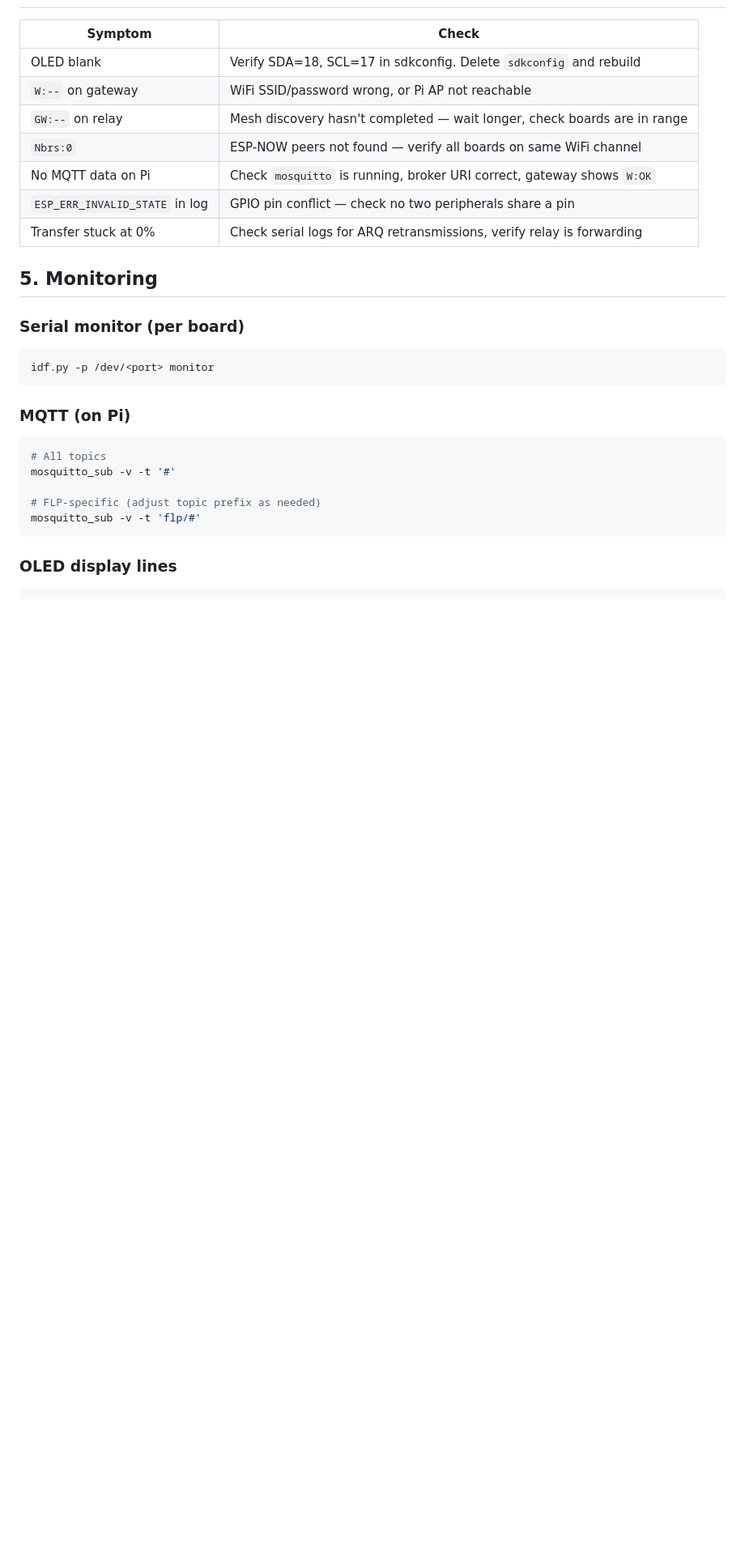
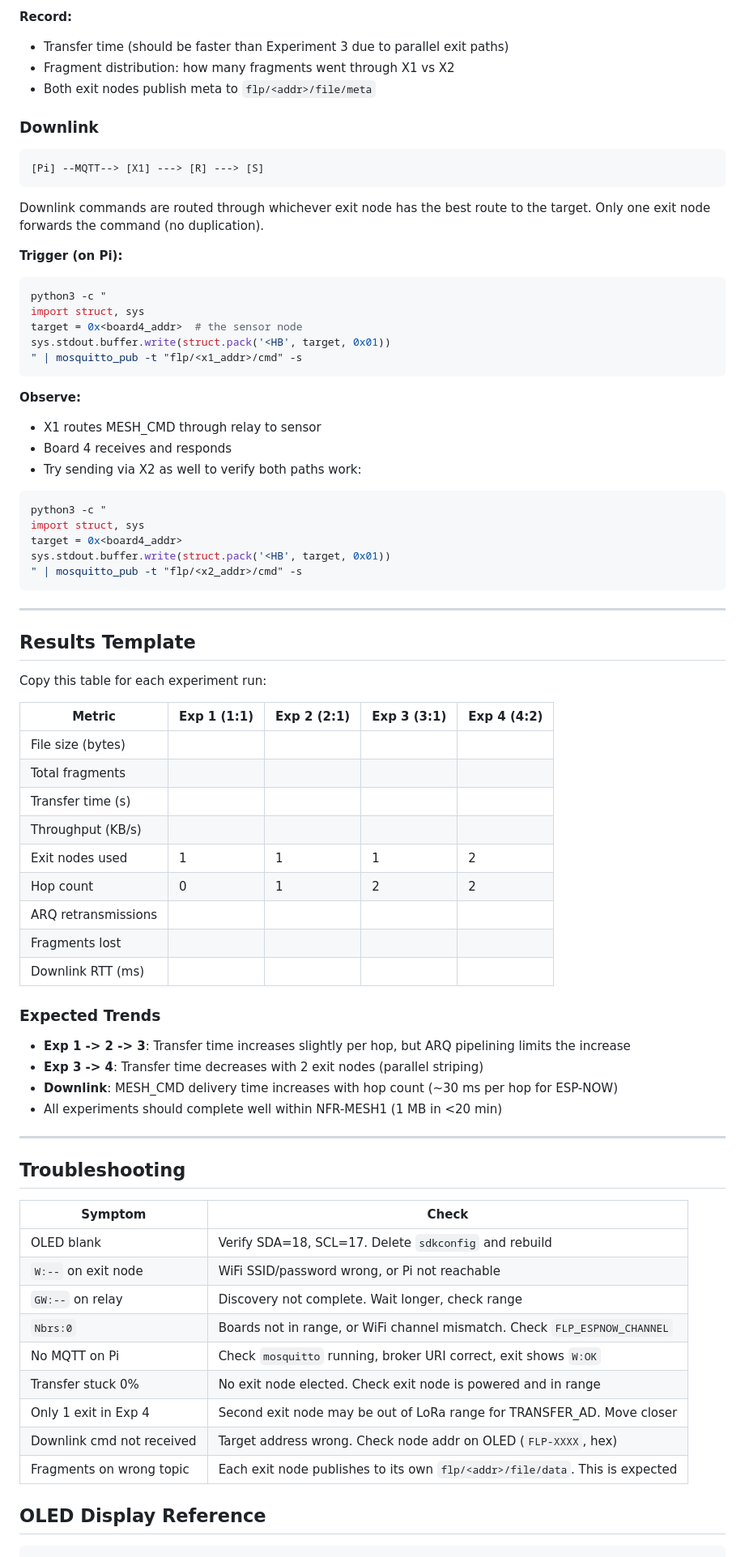
Before and after one commit to hoshinoht/forest-link-protocol, a Markdown page: TESTING.md, the part around one of its changes. Shown at 81% size. Rendered like a GitHub page; blank space fills up the shorter version.

````diff
--- a/TESTING.md
+++ b/TESTING.md
@@ -183,30 +278,81 @@ git checkout sdkconfig.defaults
+**Record:**
+- Transfer time (should be faster than Experiment 3 due to parallel exit paths)
+- Fragment distribution: how many fragments went through X1 vs X2
+- Both exit nodes publish meta to `flp/<addr>/file/meta`
+
+### Downlink
+
+```
+[Pi] --MQTT--> [X1] ---> [R] ---> [S]
+```
+
+Downlink commands are routed through whichever exit node has the best route to the target. Only one exit node forwards the command (no duplication).
+
+**Trigger (on Pi):**
+
+```bash
+python3 -c "
+import struct, sys
+target = 0x<board4_addr>  # the sensor node
+sys.stdout.buffer.write(struct.pack('<HB', target, 0x01))
+" | mosquitto_pub -t "flp/<x1_addr>/cmd" -s
+```
+
+**Observe:**
+- X1 routes MESH_CMD through relay to sensor
+- Board 4 receives and responds
+- Try sending via X2 as well to verify both paths work:
+
+```bash
+python3 -c "
+import struct, sys
+target = 0x<board4_addr>
+sys.stdout.buffer.write(struct.pack('<HB', target, 0x01))
+" | mosquitto_pub -t "flp/<x2_addr>/cmd" -s
+```
+
+---
+
+## Results Template
+
+Copy this table for each experiment run:
+
+| Metric | Exp 1 (1:1) | Exp 2 (2:1) | Exp 3 (3:1) | Exp 4 (4:2) |
+|--------|-------------|-------------|-------------|-------------|
+| File size (bytes) | | | | |
+| Total fragments | | | | |
+| Transfer time (s) | | | | |
+| Throughput (KB/s) | | | | |
+| Exit nodes used | 1 | 1 | 1 | 2 |
+| Hop count | 0 | 1 | 2 | 2 |
+| ARQ retransmissions | | | | |
+| Fragments lost | | | | |
+| Downlink RTT (ms) | | | | |
+
+### Expected Trends
+
+- **Exp 1 -> 2 -> 3**: Transfer time increases slightly per hop, but ARQ pipelining limits the increase
+- **Exp 3 -> 4**: Transfer time decreases with 2 exit nodes (parallel striping)
+- **Downlink**: MESH_CMD delivery time increases with hop count (~30 ms per hop for ESP-NOW)
+- All experiments should complete well within NFR-MESH1 (1 MB in <20 min)
+
+---
+
+## Troubleshooting
 
 | Symptom | Check |
 |---------|-------|
-| OLED blank | Verify SDA=18, SCL=17 in sdkconfig. Delete `sdkconfig` and rebuild |
-| `W:--` on gateway | WiFi SSID/password wrong, or Pi AP not reachable |
-| `GW:--` on relay | Mesh discovery hasn't completed — wait longer, check boards are in range |
-| `Nbrs:0` | ESP-NOW peers not found — verify all boards on same WiFi channel |
-| No MQTT data on Pi | Check `mosquitto` is running, broker URI correct, gateway shows `W:OK` |
-| `ESP_ERR_INVALID_STATE` in log | GPIO pin conflict — check no two peripherals share a pin |
-| Transfer stuck at 0% | Check serial logs for ARQ retransmissions, verify relay is forwarding |
+| OLED blank | Verify SDA=18, SCL=17. Delete `sdkconfig` and rebuild |
+| `W:--` on exit node | WiFi SSID/password wrong, or Pi not reachable |
+| `GW:--` on relay | Discovery not complete. Wait longer, check range |
+| `Nbrs:0` | Boards not in range, or WiFi channel mismatch. Check `FLP_ESPNOW_CHANNEL` |
+| No MQTT on Pi | Check `mosquitto` running, broker URI correct, exit shows `W:OK` |
+| Transfer stuck 0% | No exit node elected. Check exit node is powered and in range |
+| Only 1 exit in Exp 4 | Second exit node may be out of LoRa range for TRANSFER_AD. Move closer |
+| Downlink cmd not received | Target address wrong. Check node addr on OLED (`FLP-XXXX`, hex) |
+| Fragments on wrong topic | Each exit node publishes to its own `flp/<addr>/file/data`. This is expected |
 
-## 5. Monitoring
+## OLED Display Reference
 
-### Serial monitor (per board)
-```bash
-idf.py -p /dev/<port> monitor
-```
-
-### MQTT (on Pi)
-```bash
-# All topics
-mosquitto_sub -v -t '#'
-
-# FLP-specific (adjust topic prefix as needed)
-mosquitto_sub -v -t 'flp/#'
-```
-
-### OLED display lines
 ```
 Line 0: FLP-XXXX v0.1.0    (node ID + version)
````
Also changed, not shown: other parts of TESTING.md (+234 -139 lines).
